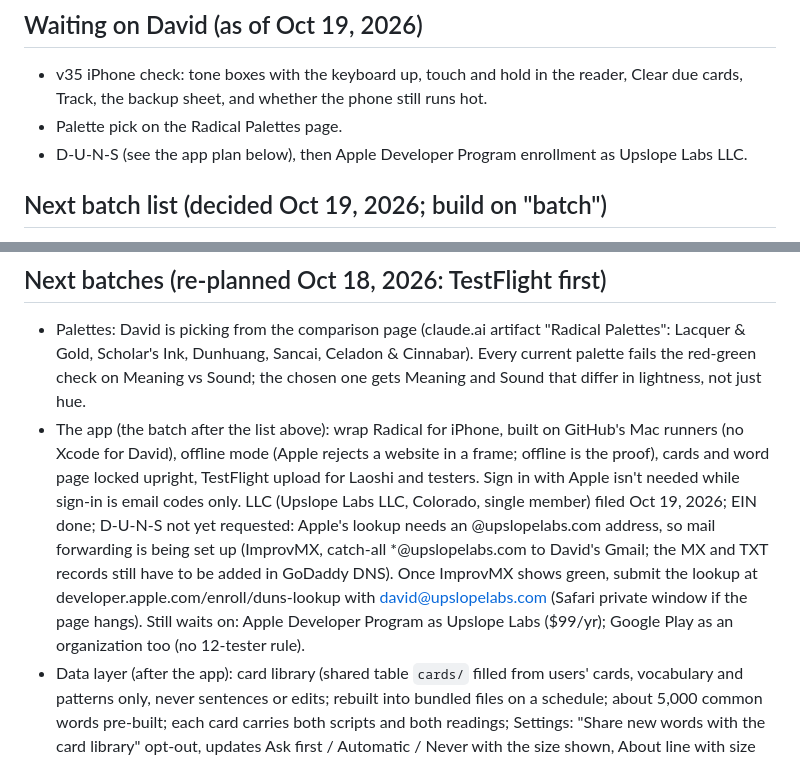
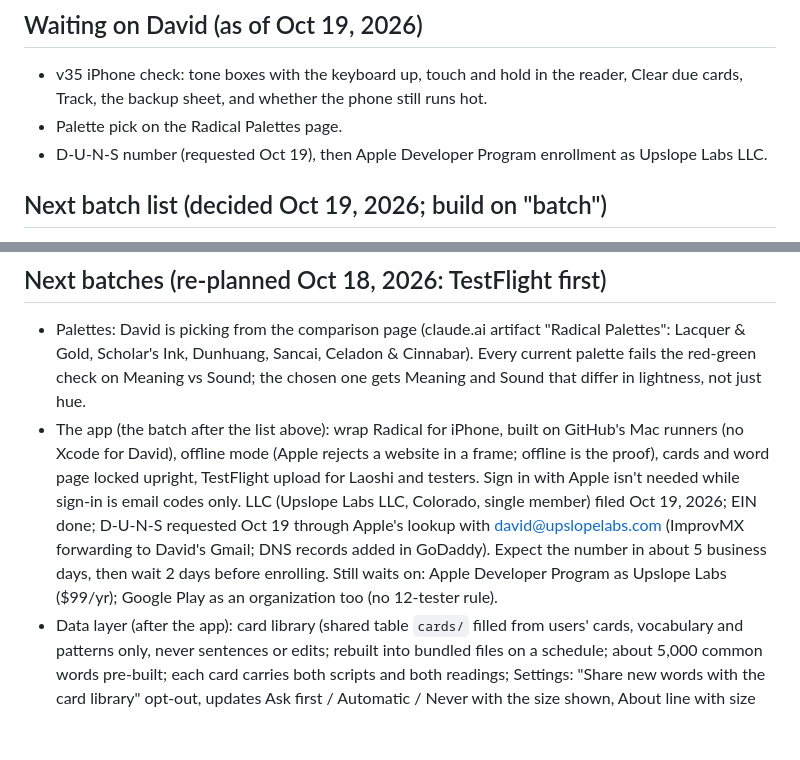
Before and after one commit to davidgallagher-max/radical, a Markdown page: CLAUDE.md, 2 parts joined by grey strips. GitHub-like rendering; blank space fills up the shorter version.

Commit message:
docs: D-U-N-S requested
Co-Authored-By: Claude Opus 5.5 <noreply@anthropic.com>
Claude-Session: https://claude.ai/code/session_01Ly1RpVQvJrVmQ19aA6Ryvk

```diff
--- a/CLAUDE.md
+++ b/CLAUDE.md
@@ -97,7 +97,7 @@ Radical is a Mandarin reading app for adult learners. Every character is drawn f
 
 - v35 iPhone check: tone boxes with the keyboard up, touch and hold in the reader, Clear due cards, Track, the backup sheet, and whether the phone still runs hot.
 - Palette pick on the Radical Palettes page.
-- D-U-N-S (see the app plan below), then Apple Developer Program enrollment as Upslope Labs LLC.
+- D-U-N-S number (requested Oct 19), then Apple Developer Program enrollment as Upslope Labs LLC.
 
 ## Next batch list (decided Oct 19, 2026; build on "batch")
 
@@ -111,7 +111,7 @@ Radical is a Mandarin reading app for adult learners. Every character is drawn f
 ## Next batches (re-planned Oct 18, 2026: TestFlight first)
 
 - Palettes: David is picking from the comparison page (claude.ai artifact "Radical Palettes": Lacquer & Gold, Scholar's Ink, Dunhuang, Sancai, Celadon & Cinnabar). Every current palette fails the red-green check on Meaning vs Sound; the chosen one gets Meaning and Sound that differ in lightness, not just hue.
-- The app (the batch after the list above): wrap Radical for iPhone, built on GitHub's Mac runners (no Xcode for David), offline mode (Apple rejects a website in a frame; offline is the proof), cards and word page locked upright, TestFlight upload for Laoshi and testers. Sign in with Apple isn't needed while sign-in is email codes only. LLC (Upslope Labs LLC, Colorado, single member) filed Oct 19, 2026; EIN done; D-U-N-S not yet requested: Apple's lookup needs an @upslopelabs.com address, so mail forwarding is being set up (ImprovMX, catch-all *@upslopelabs.com to David's Gmail; the MX and TXT records still have to be added in GoDaddy DNS). Once ImprovMX shows green, submit the lookup at developer.apple.com/enroll/duns-lookup with david@upslopelabs.com (Safari private window if the page hangs). Still waits on: Apple Developer Program as Upslope Labs ($99/yr); Google Play as an organization too (no 12-tester rule).
+- The app (the batch after the list above): wrap Radical for iPhone, built on GitHub's Mac runners (no Xcode for David), offline mode (Apple rejects a website in a frame; offline is the proof), cards and word page locked upright, TestFlight upload for Laoshi and testers. Sign in with Apple isn't needed while sign-in is email codes only. LLC (Upslope Labs LLC, Colorado, single member) filed Oct 19, 2026; EIN done; D-U-N-S requested Oct 19 through Apple's lookup with david@upslopelabs.com (ImprovMX forwarding to David's Gmail; DNS records added in GoDaddy). Expect the number in about 5 business days, then wait 2 days before enrolling. Still waits on: Apple Developer Program as Upslope Labs ($99/yr); Google Play as an organization too (no 12-tester rule).
 - Data layer (after the app): card library (shared table `cards/` filled from users' cards, vocabulary and patterns only, never sentences or edits; rebuilt into bundled files on a schedule; about 5,000 common words pre-built; each card carries both scripts and both readings; Settings: "Share new words with the card library" opt-out, updates Ask first / Automatic / Never with the size shown, About line with size and date), then the Mainland/Taiwan setting, then offline mode (service worker, Home Screen recommended).
 - Looks: David's color lab values built in for everyone; Lacquer & Gold as default and brand if it still wins.
 - Own domain (e.g. radical.upslopelabs.com): David adds it in Vercel and a CNAME in GoDaddy; walk him through it.
```
